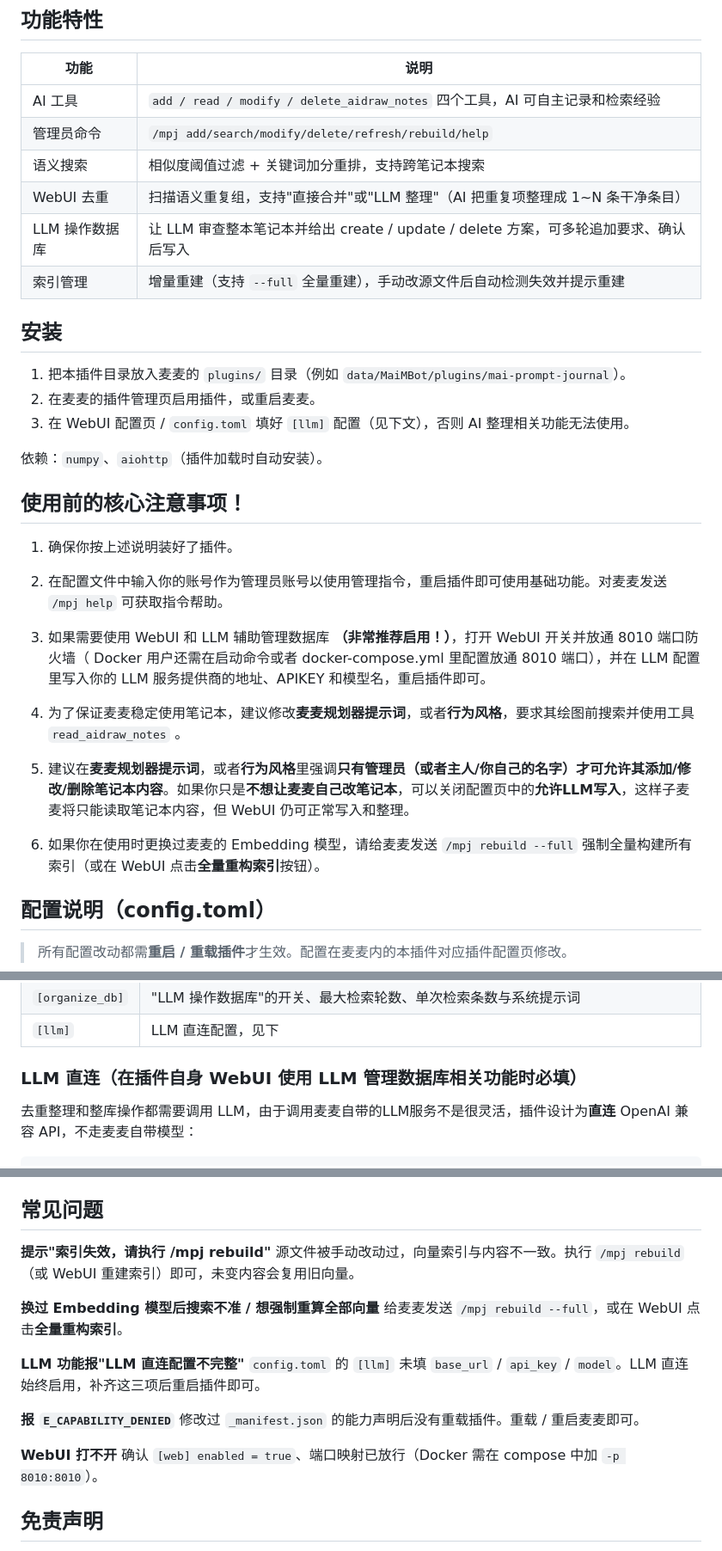
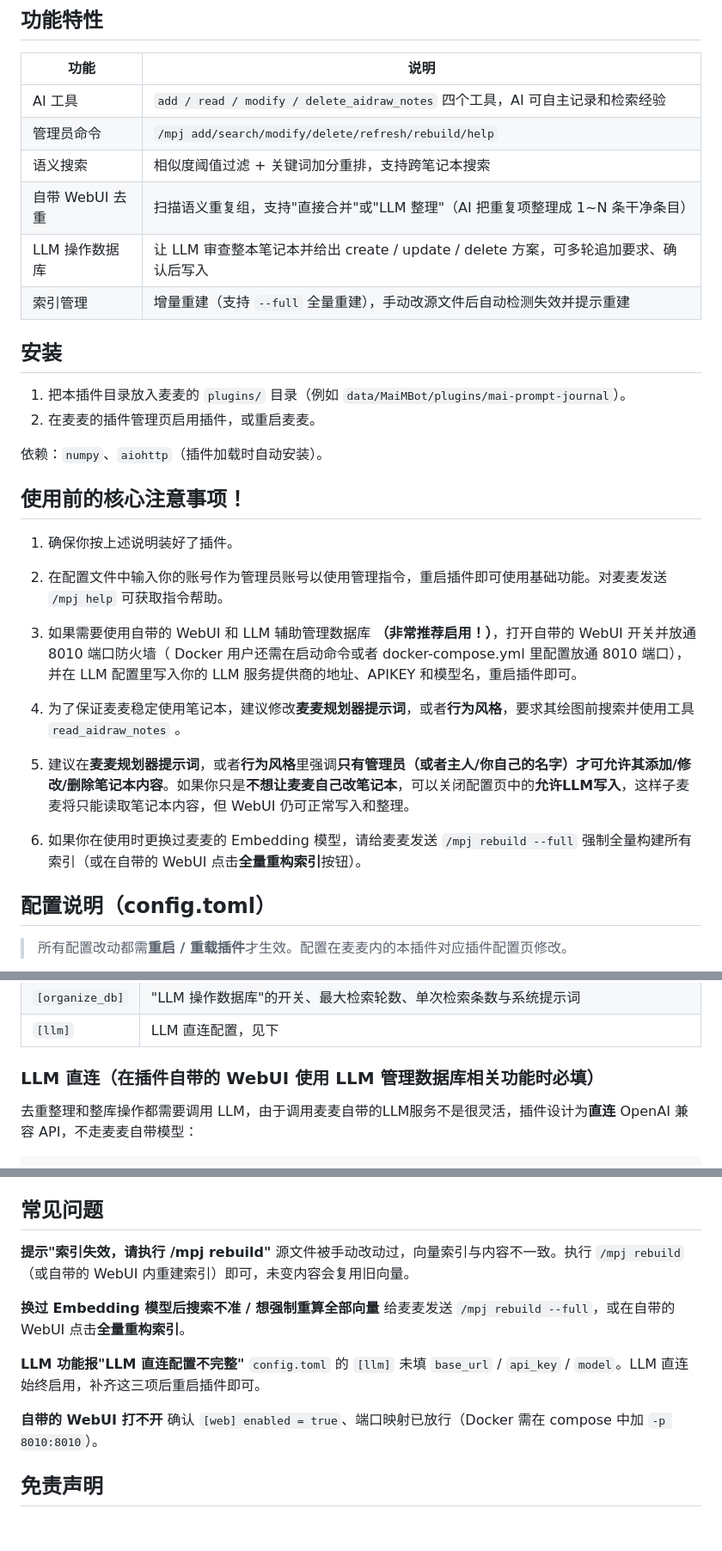
Before and after one commit to LegnaW/mai-prompt-journal, a Markdown page: README.md, 3 parts joined by grey strips. Shown at 86% size. Rendered like a GitHub page; blank space fills up the shorter version.

```diff
--- a/README.md
+++ b/README.md
@@ -18,7 +18,7 @@
 | AI 工具 | `add / read / modify / delete_aidraw_notes` 四个工具，AI 可自主记录和检索经验 |
 | 管理员命令 | `/mpj add/search/modify/delete/refresh/rebuild/help` |
 | 语义搜索 | 相似度阈值过滤 + 关键词加分重排，支持跨笔记本搜索 |
-| WebUI 去重 | 扫描语义重复组，支持"直接合并"或"LLM 整理"（AI 把重复项整理成 1~N 条干净条目） |
+| 自带 WebUI 去重 | 扫描语义重复组，支持"直接合并"或"LLM 整理"（AI 把重复项整理成 1~N 条干净条目） |
 | LLM 操作数据库 | 让 LLM 审查整本笔记本并给出 create / update / delete 方案，可多轮追加要求、确认后写入 |
 | 索引管理 | 增量重建（支持 `--full` 全量重建），手动改源文件后自动检测失效并提示重建 |
 
@@ -26,7 +26,6 @@
 
 1. 把本插件目录放入麦麦的 `plugins/` 目录（例如 `data/MaiMBot/plugins/mai-prompt-journal`）。
 2. 在麦麦的插件管理页启用插件，或重启麦麦。
-3. 在 WebUI 配置页 / `config.toml` 填好 `[llm]` 配置（见下文），否则 AI 整理相关功能无法使用。
 
 依赖：`numpy`、`aiohttp`（插件加载时自动安装）。
 
@@ -36,13 +35,13 @@
 
 2. 在配置文件中输入你的账号作为管理员账号以使用管理指令，重启插件即可使用基础功能。对麦麦发送 `/mpj help` 可获取指令帮助。
 
-3. 如果需要使用 WebUI 和 LLM 辅助管理数据库 **（非常推荐启用！）**，打开 WebUI 开关并放通 8010 端口防火墙（ Docker 用户还需在启动命令或者 docker-compose.yml 里配置放通 8010 端口），并在 LLM 配置里写入你的 LLM 服务提供商的地址、APIKEY 和模型名，重启插件即可。
+3. 如果需要使用自带的 WebUI 和 LLM 辅助管理数据库 **（非常推荐启用！）**，打开自带的 WebUI 开关并放通 8010 端口防火墙（ Docker 用户还需在启动命令或者 docker-compose.yml 里配置放通 8010 端口），并在 LLM 配置里写入你的 LLM 服务提供商的地址、APIKEY 和模型名，重启插件即可。
 
 4. 为了保证麦麦稳定使用笔记本，建议修改**麦麦规划器提示词**，或者**行为风格**，要求其绘图前搜索并使用工具 `read_aidraw_notes` 。
 
 5. 建议在**麦麦规划器提示词**，或者**行为风格**里强调**只有管理员（或者主人/你自己的名字）才可允许其添加/修改/删除笔记本内容**。如果你只是**不想让麦麦自己改笔记本**，可以关闭配置页中的**允许LLM写入**，这样子麦麦将只能读取笔记本内容，但 WebUI 仍可正常写入和整理。
 
-6. 如果你在使用时更换过麦麦的 Embedding 模型，请给麦麦发送 `/mpj rebuild --full` 强制全量构建所有索引（或在 WebUI 点击**全量重构索引**按钮）。
+6. 如果你在使用时更换过麦麦的 Embedding 模型，请给麦麦发送 `/mpj rebuild --full` 强制全量构建所有索引（或在自带的 WebUI 点击**全量重构索引**按钮）。
 
 ## 配置说明（config.toml）
 
@@ -58,7 +57,7 @@
 | `[organize_db]` | "LLM 操作数据库"的开关、最大检索轮数、单次检索条数与系统提示词 |
 | `[llm]` | LLM 直连配置，见下 |
 
-### LLM 直连（在插件自身 WebUI 使用 LLM 管理数据库相关功能时必填）
+### LLM 直连（在插件自带的 WebUI 使用 LLM 管理数据库相关功能时必填）
 
 去重整理和整库操作都需要调用 LLM，由于调用麦麦自带的LLM服务不是很灵活，插件设计为**直连** OpenAI 兼容 API，不走麦麦自带模型：
 
@@ -134,18 +133,15 @@ AI 在对话中会自动使用这些工具，管理员无需手动调用：
 ## 常见问题
 
 **提示"索引失效，请执行 /mpj rebuild"**
-源文件被手动改动过，向量索引与内容不一致。执行 `/mpj rebuild`（或 WebUI 重建索引）即可，未变内容会复用旧向量。
+源文件被手动改动过，向量索引与内容不一致。执行 `/mpj rebuild`（或自带的 WebUI 内重建索引）即可，未变内容会复用旧向量。
 
 **换过 Embedding 模型后搜索不准 / 想强制重算全部向量**
-给麦麦发送 `/mpj rebuild --full`，或在 WebUI 点击**全量重构索引**。
+给麦麦发送 `/mpj rebuild --full`，或在自带的 WebUI 点击**全量重构索引**。
 
 **LLM 功能报"LLM 直连配置不完整"**
 `config.toml` 的 `[llm]` 未填 `base_url` / `api_key` / `model`。LLM 直连始终启用，补齐这三项后重启插件即可。
 
-**报 `E_CAPABILITY_DENIED`**
-修改过 `_manifest.json` 的能力声明后没有重载插件。重载 / 重启麦麦即可。
-
-**WebUI 打不开**
+**自带的 WebUI 打不开**
 确认 `[web] enabled = true`、端口映射已放行（Docker 需在 compose 中加 `-p 8010:8010`）。
 
 ## 免责声明
```
Also changed, not shown: other parts of README.md (+2 -2 lines).
